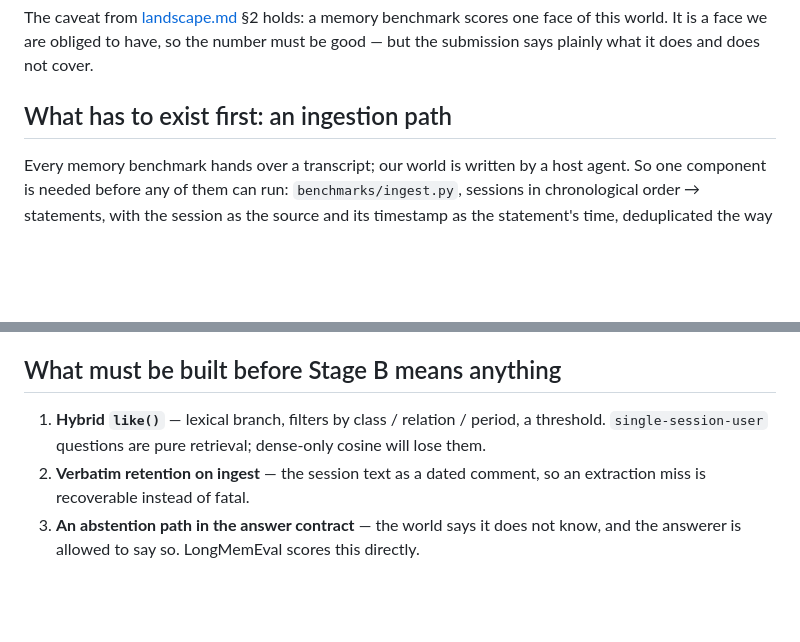
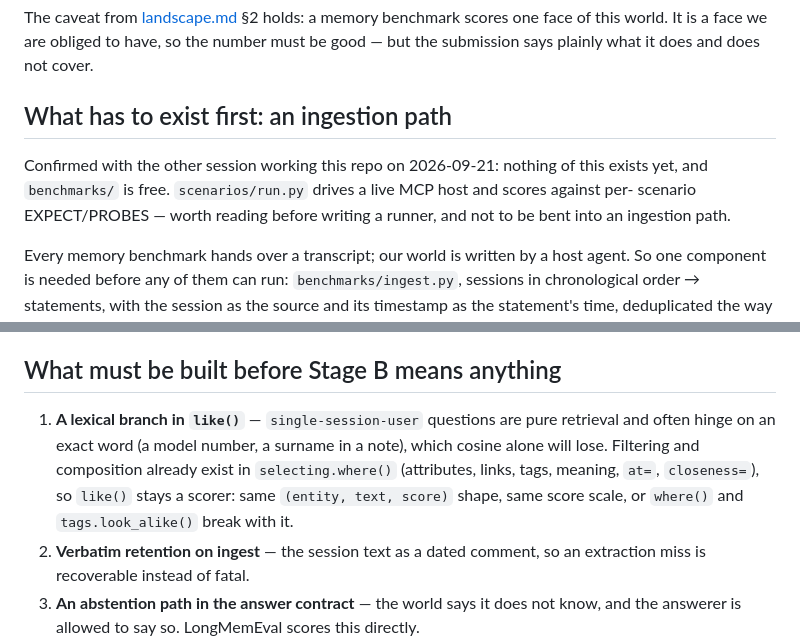
Before and after one commit to mihail-gribov/terraweaver, a Markdown page: docs/benchmarks.md, 2 parts joined by grey strips. GitHub-like rendering; blank space fills up the shorter version.

Commit message:
where() closed the gap between meaning and structure; the benchmark plan says so

```diff
--- a/docs/benchmarks.md
+++ b/docs/benchmarks.md
@@ -9,6 +9,11 @@ world. It is a face we are obliged to have, so the number must be good — but t
 plainly what it does and does not cover.
 
 ## What has to exist first: an ingestion path
+
+Confirmed with the other session working this repo on 2026-09-21: nothing of this exists yet,
+and `benchmarks/` is free. `scenarios/run.py` drives a live MCP host and scores against per-
+scenario EXPECT/PROBES — worth reading before writing a runner, and not to be bent into an
+ingestion path.
 
 Every memory benchmark hands over a transcript; our world is written by a host agent. So one
 component is needed before any of them can run: `benchmarks/ingest.py`, sessions in
@@ -96,8 +101,11 @@ RAM, `bge-m3` already served by Ollama.
 
 ## What must be built before Stage B means anything
 
-1. **Hybrid `like()`** — lexical branch, filters by class / relation / period, a threshold.
-   `single-session-user` questions are pure retrieval; dense-only cosine will lose them.
+1. **A lexical branch in `like()`** — `single-session-user` questions are pure retrieval and
+   often hinge on an exact word (a model number, a surname in a note), which cosine alone will
+   lose. Filtering and composition already exist in `selecting.where()` (attributes, links, tags,
+   meaning, `at=`, `closeness=`), so `like()` stays a scorer: same `(entity, text, score)` shape,
+   same score scale, or `where()` and `tags.look_alike()` break with it.
 2. **Verbatim retention on ingest** — the session text as a dated comment, so an extraction miss
    is recoverable instead of fatal.
 3. **An abstention path in the answer contract** — the world says it does not know, and the
```
Also changed, not shown: docs/landscape.md (+6 -5 lines).
